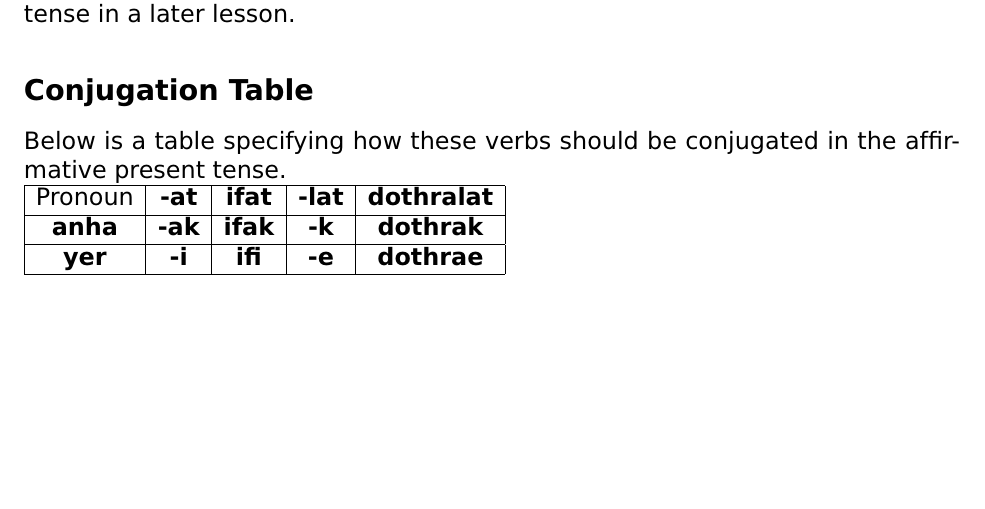
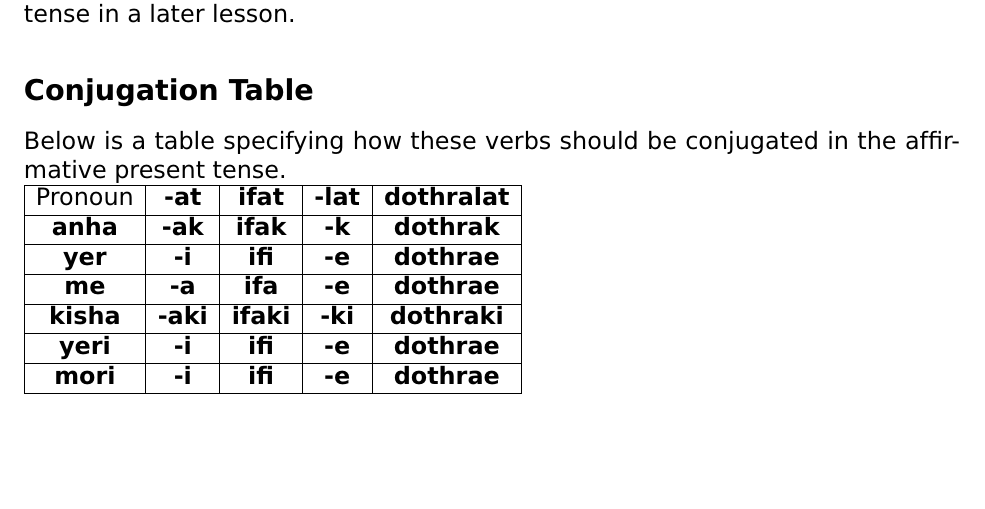
Before and after one commit to sunquan8094/lekh-dothraki-pdf, a LaTeX thesis (document.tex, which reads lesson01.tex): part of page 9 of 40, cut so that both start at the same text, the shorter picture padded with empty space. Compiled offline with pdfLaTeX.

Commit message:
Extended Lesson 01 conjugation table

```diff
--- a/lesson01.tex
+++ b/lesson01.tex
@@ -47,6 +47,14 @@ Below is a table specifying how these verbs should be conjugated in the affirmat
 		\hline
 		\textbf{yer} & \textbf{-i} & \textbf{ifi} & \textbf{-e} & \textbf{dothrae} \\
 		\hline
+		\textbf{me} & \textbf{-a} & \textbf{ifa} & \textbf{-e} & \textbf{dothrae} \\
+		\hline
+		\textbf{kisha} & \textbf{-aki} & \textbf{ifaki} & \textbf{-ki} & \textbf{dothraki} \\
+		\hline
+		\textbf{yeri} & \textbf{-i} & \textbf{ifi} & \textbf{-e} & \textbf{dothrae} \\
+		\hline
+		\textbf{mori} & \textbf{-i} & \textbf{ifi} & \textbf{-e} & \textbf{dothrae} \\
+		\hline
 \end{tabular}
 \section*{Exercises}
 \begin{enumerate}
```
